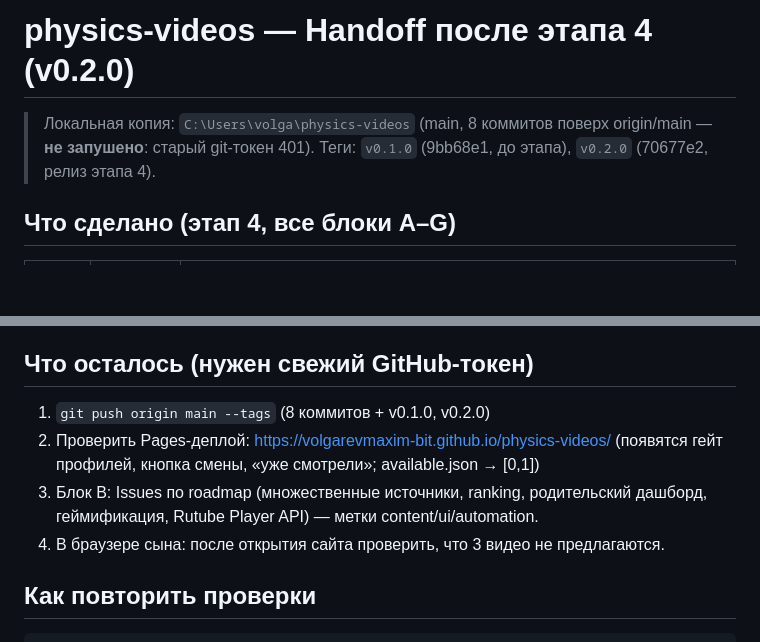
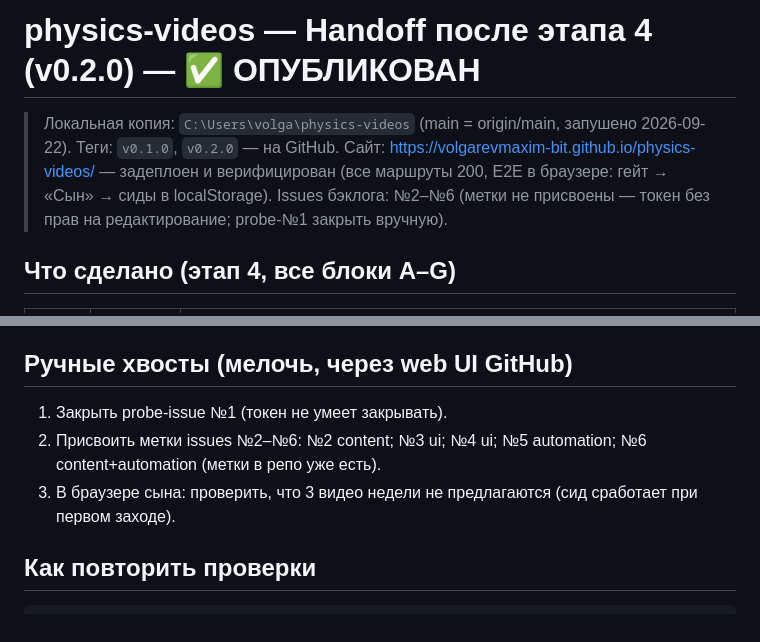
Before and after one commit to volgarevmaxim-bit/physics-videos, a Markdown page: HANDOFF.md, 2 parts joined by grey strips. GitHub-like rendering; blank space fills up the shorter version.

Commit message:
Docs: HANDOFF final state (deployed, verified, issues filed)

```diff
--- a/HANDOFF.md
+++ b/HANDOFF.md
@@ -1,7 +1,8 @@
-# physics-videos — Handoff после этапа 4 (v0.2.0)
+# physics-videos — Handoff после этапа 4 (v0.2.0) — ✅ ОПУБЛИКОВАН
 
-> Локальная копия: `C:\Users\volga\physics-videos` (main, 8 коммитов поверх origin/main — **не запушено**: старый git-токен 401).
-> Теги: `v0.1.0` (9bb68e1, до этапа), `v0.2.0` (70677e2, релиз этапа 4).
+> Локальная копия: `C:\Users\volga\physics-videos` (main = origin/main, запушено 2026-09-22).
+> Теги: `v0.1.0`, `v0.2.0` — на GitHub. Сайт: https://volgarevmaxim-bit.github.io/physics-videos/ — задеплоен и верифицирован (все маршруты 200, E2E в браузере: гейт → «Сын» → сиды в localStorage).
+> Issues бэклога: №2–№6 (метки не присвоены — токен без прав на редактирование; probe-№1 закрыть вручную).
 
 ## Что сделано (этап 4, все блоки A–G)
 
@@ -32,12 +33,11 @@
 - **progress.schema.json** — документация контракта; клиентская валидация localStorage не выполняется.
 - **Аудит-worktree'ы** physics-videos-wt-c2 / -wt-f оставлены в ~/ (удаление через `git worktree remove` требует подтверждения пользователя).
 
-## Что осталось (нужен свежий GitHub-токен)
+## Ручные хвосты (мелочь, через web UI GitHub)
 
-1. `git push origin main --tags` (8 коммитов + v0.1.0, v0.2.0)
-2. Проверить Pages-деплой: https://volgarevmaxim-bit.github.io/physics-videos/ (появятся гейт профилей, кнопка смены, «уже смотрели»; available.json → [0,1])
-3. Блок B: Issues по roadmap (множественные источники, ranking, родительский дашборд, геймификация, Rutube Player API) — метки content/ui/automation.
-4. В браузере сына: после открытия сайта проверить, что 3 видео не предлагаются.
+1. Закрыть probe-issue №1 (токен не умеет закрывать).
+2. Присвоить метки issues №2–№6: №2 content; №3 ui; №4 ui; №5 automation; №6 content+automation (метки в репо уже есть).
+3. В браузере сына: проверить, что 3 видео недели не предлагаются (сид сработает при первом заходе).
 
 ## Как повторить проверки
 
```
